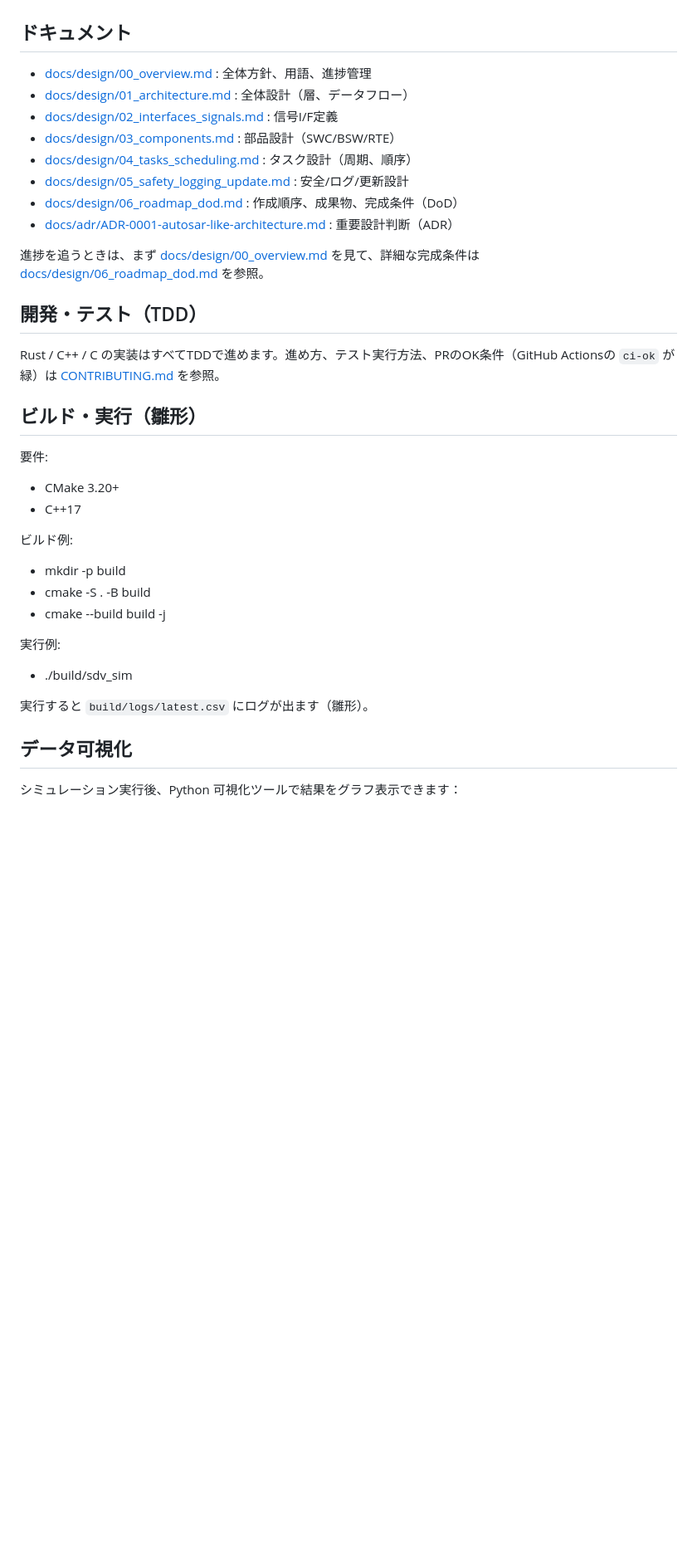
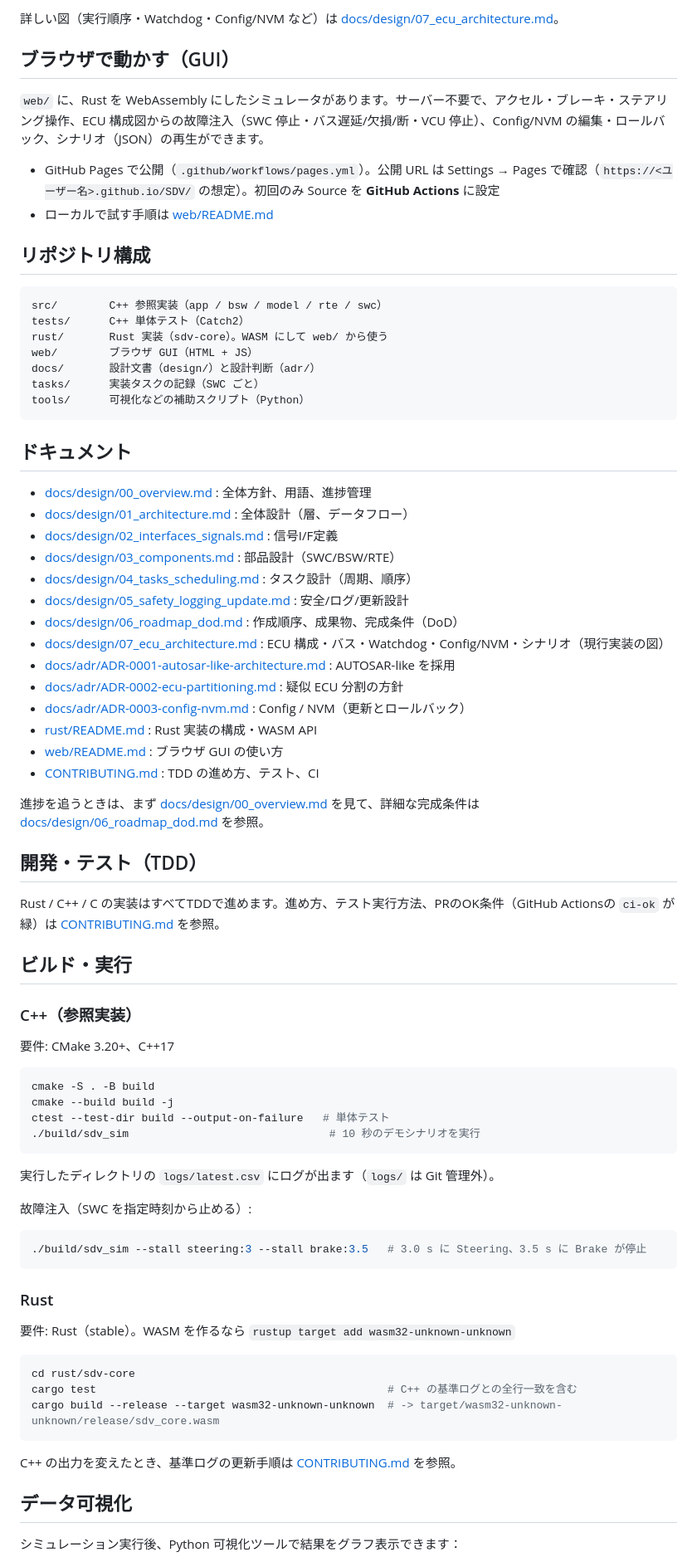
Before and after one commit to Hidenori24/SDV, a Markdown page: README.md, the part around one of its changes. Shown at 83% size. Drawn GitHub-style; blank space fills up the shorter version.

Commit message:
docs: READMEを現行構成に更新（C++/Rustの役割、ECU構成図、GUI、リポジトリ構成、ビルド手順）
Co-Authored-By: Claude Sonnet 5.5 <noreply@anthropic.com>
Claude-Session: https://claude.ai/code/session_01C4hd1pjDWZ9n8ngphtFjEx

````diff
--- a/README.md
+++ b/README.md
@@ -32,3 +64,23 @@
+詳しい図（実行順序・Watchdog・Config/NVM など）は [docs/design/07_ecu_architecture.md](docs/design/07_ecu_architecture.md)。
+
+## ブラウザで動かす（GUI）
+
+`web/` に、Rust を WebAssembly にしたシミュレータがあります。サーバー不要で、アクセル・ブレーキ・ステアリング操作、ECU 構成図からの故障注入（SWC 停止・バス遅延/欠損/断・VCU 停止）、Config/NVM の編集・ロールバック、シナリオ（JSON）の再生ができます。
+
+- GitHub Pages で公開（`.github/workflows/pages.yml`）。公開 URL は Settings → Pages で確認（`https://<ユーザー名>.github.io/SDV/` の想定）。初回のみ Source を **GitHub Actions** に設定
+- ローカルで試す手順は [web/README.md](web/README.md)
+
+## リポジトリ構成
+
+```
+src/        C++ 参照実装（app / bsw / model / rte / swc）
+tests/      C++ 単体テスト（Catch2）
+rust/       Rust 実装（sdv-core）。WASM にして web/ から使う
+web/        ブラウザ GUI（HTML + JS）
+docs/       設計文書（design/）と設計判断（adr/）
+tasks/      実装タスクの記録（SWC ごと）
+tools/      可視化などの補助スクリプト（Python）
+```
 
 ## ドキュメント
 
@@ -39,7 +91,13 @@
 - [docs/design/04_tasks_scheduling.md](docs/design/04_tasks_scheduling.md) : タスク設計（周期、順序）
 - [docs/design/05_safety_logging_update.md](docs/design/05_safety_logging_update.md) : 安全/ログ/更新設計
 - [docs/design/06_roadmap_dod.md](docs/design/06_roadmap_dod.md) : 作成順序、成果物、完成条件（DoD）
-- [docs/adr/ADR-0001-autosar-like-architecture.md](docs/adr/ADR-0001-autosar-like-architecture.md) : 重要設計判断（ADR）
+- [docs/design/07_ecu_architecture.md](docs/design/07_ecu_architecture.md) : ECU 構成・バス・Watchdog・Config/NVM・シナリオ（現行実装の図）
+- [docs/adr/ADR-0001-autosar-like-architecture.md](docs/adr/ADR-0001-autosar-like-architecture.md) : AUTOSAR-like を採用
+- [docs/adr/ADR-0002-ecu-partitioning.md](docs/adr/ADR-0002-ecu-partitioning.md) : 疑似 ECU 分割の方針
+- [docs/adr/ADR-0003-config-nvm.md](docs/adr/ADR-0003-config-nvm.md) : Config / NVM（更新とロールバック）
+- [rust/README.md](rust/README.md) : Rust 実装の構成・WASM API
+- [web/README.md](web/README.md) : ブラウザ GUI の使い方
+- [CONTRIBUTING.md](CONTRIBUTING.md) : TDD の進め方、テスト、CI
 
 進捗を追うときは、まず [docs/design/00_overview.md](docs/design/00_overview.md) を見て、詳細な完成条件は [docs/design/06_roadmap_dod.md](docs/design/06_roadmap_dod.md) を参照。
 
@@ -47,21 +105,38 @@
 
 Rust / C++ / C の実装はすべてTDDで進めます。進め方、テスト実行方法、PRのOK条件（GitHub Actionsの `ci-ok` が緑）は [CONTRIBUTING.md](CONTRIBUTING.md) を参照。
 
-## ビルド・実行（雛形）
+## ビルド・実行
 
-要件:
-- CMake 3.20+
-- C++17
+### C++（参照実装）
 
-ビルド例:
-- mkdir -p build
-- cmake -S . -B build
-- cmake --build build -j
+要件: CMake 3.20+、C++17
 
-実行例:
-- ./build/sdv_sim
+```bash
+cmake -S . -B build
+cmake --build build -j
+ctest --test-dir build --output-on-failure   # 単体テスト
+./build/sdv_sim                               # 10 秒のデモシナリオを実行
+```
 
-実行すると `build/logs/latest.csv` にログが出ます（雛形）。
+実行したディレクトリの `logs/latest.csv` にログが出ます（`logs/` は Git 管理外）。
+
+故障注入（SWC を指定時刻から止める）:
+
+```bash
+./build/sdv_sim --stall steering:3 --stall brake:3.5   # 3.0 s に Steering、3.5 s に Brake が停止
+```
+
+### Rust
+
+要件: Rust（stable）。WASM を作るなら `rustup target add wasm32-unknown-unknown`
+
+```bash
+cd rust/sdv-core
+cargo test                                             # C++ の基準ログとの全行一致を含む
+cargo build --release --target wasm32-unknown-unknown  # -> target/wasm32-unknown-unknown/release/sdv_core.wasm
+```
+
+C++ の出力を変えたとき、基準ログの更新手順は [CONTRIBUTING.md](CONTRIBUTING.md) を参照。
 
 ## データ可視化
 
````
Also changed, not shown: other parts of README.md (+38 -4 lines), 1 other file.
